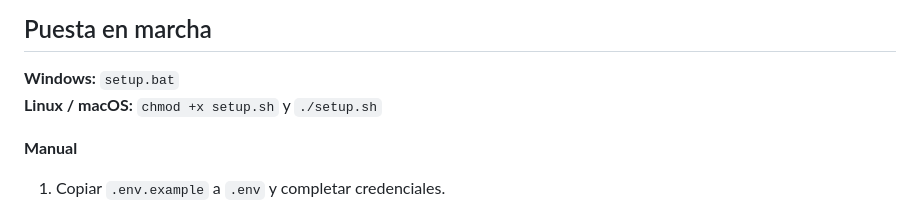
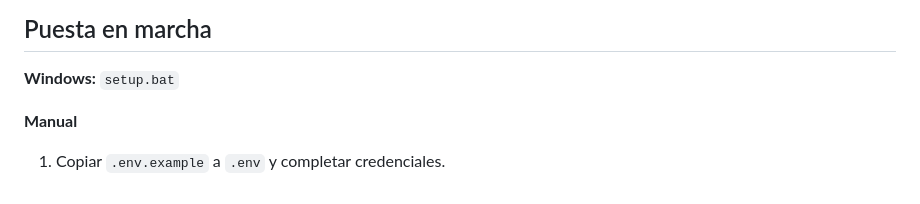
Before and after one commit to ZylexMirei/proyecto_andina, a Markdown page: README.md, the part around the change. Rendered like a GitHub page.

Commit message:
Merge: conflicto resuelto en el README

```diff
--- a/README.md
+++ b/README.md
@@ -12,7 +12,6 @@ Sistema de gestión para operaciones, inventario y ventas. Backend en PHP (MySQL
 ## Puesta en marcha
 
 **Windows:** `setup.bat`
-**Linux / macOS:** `chmod +x setup.sh` y `./setup.sh`
 
 **Manual**
 
```
